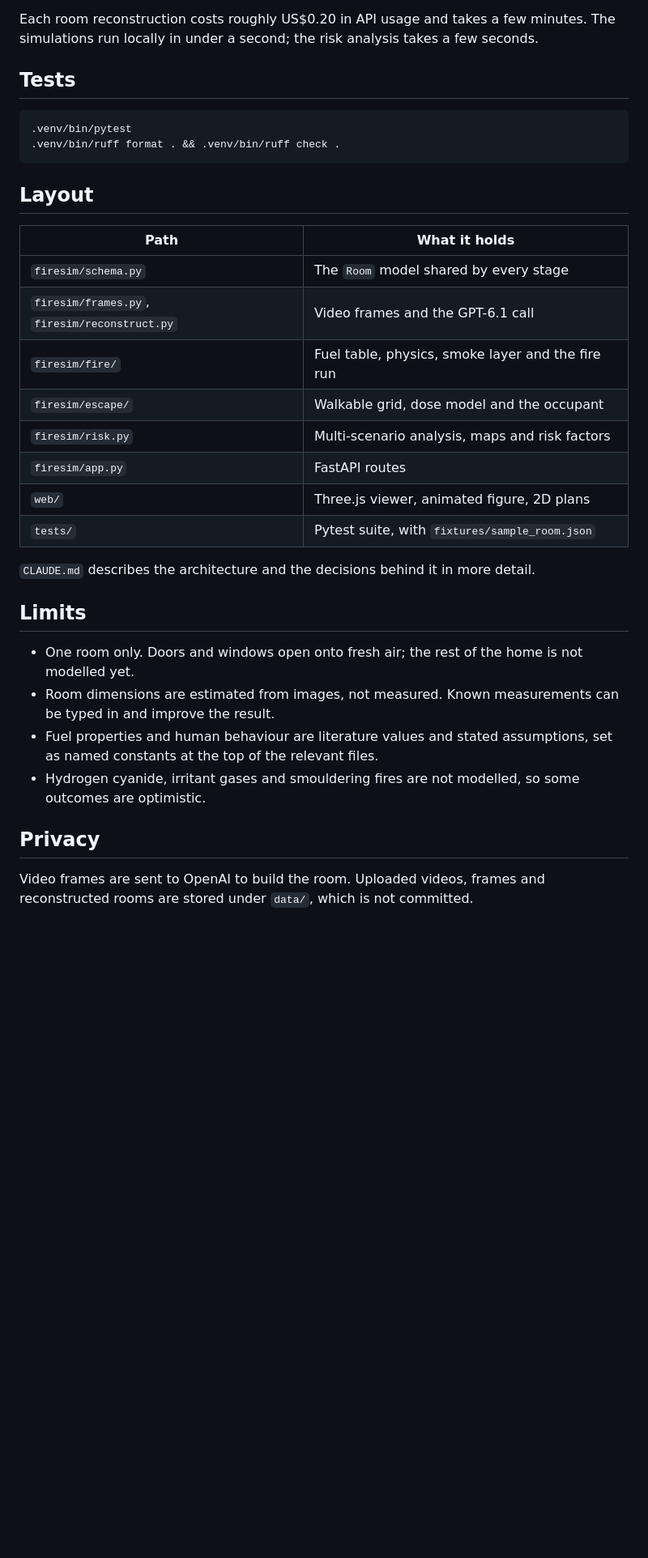
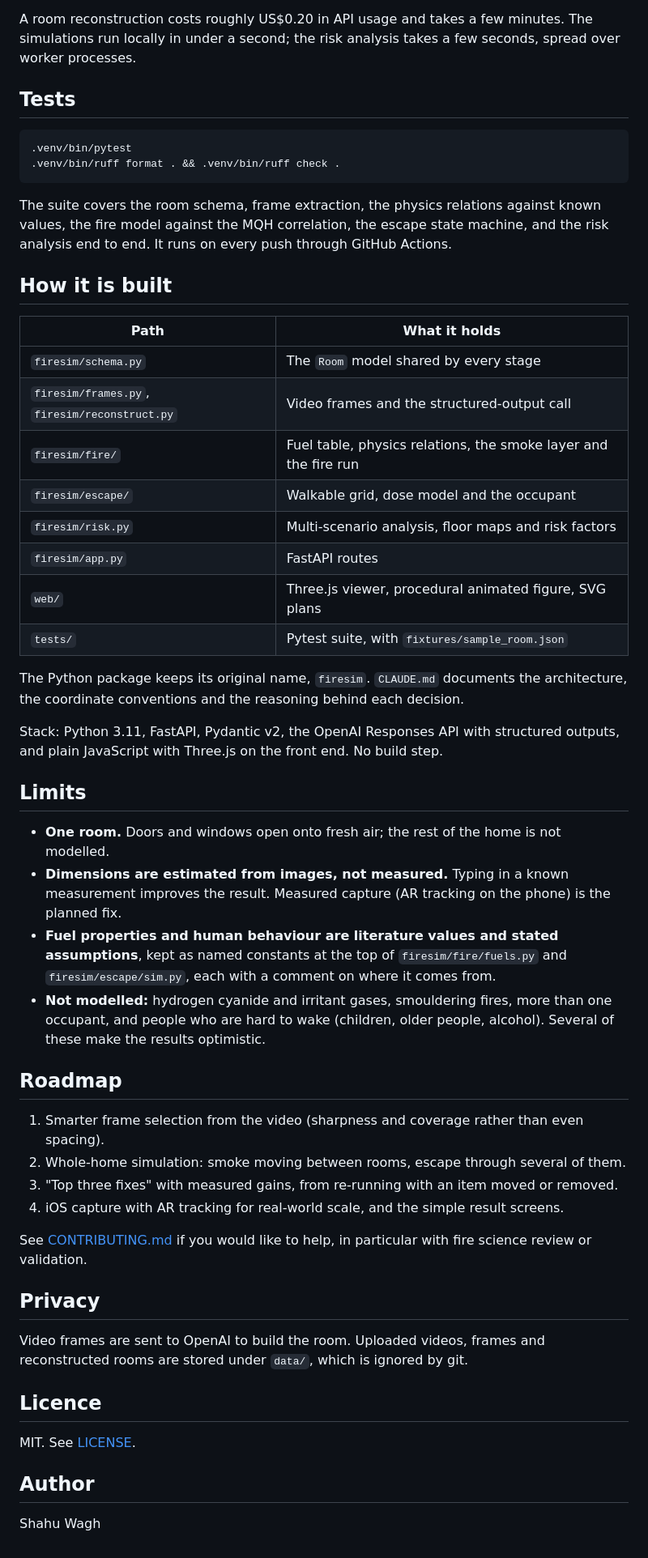
Before and after one commit to Shahu-123/GTFO, a Markdown page: README.md, the part around one of its changes. Shown at 81% size. Rendered like a GitHub page; blank space fills up the shorter version.

````diff
--- a/README.md
+++ b/README.md
@@ -44,8 +72,9 @@ Open http://localhost:8000, click **Load sample** or upload a video, choose wher
 starts and where the person is, and click **Run simulation**. **Build risk map** runs the
 full analysis and opens the Risk map tab.
 
-Each room reconstruction costs roughly US$0.20 in API usage and takes a few minutes. The
-simulations run locally in under a second; the risk analysis takes a few seconds.
+A room reconstruction costs roughly US$0.20 in API usage and takes a few minutes. The
+simulations run locally in under a second; the risk analysis takes a few seconds, spread
+over worker processes.
 
 ## Tests
 
@@ -54,33 +83,60 @@ simulations run locally in under a second; the risk analysis takes a few seconds
 .venv/bin/ruff format . && .venv/bin/ruff check .
 ```
 
-## Layout
+The suite covers the room schema, frame extraction, the physics relations against known
+values, the fire model against the MQH correlation, the escape state machine, and the risk
+analysis end to end. It runs on every push through GitHub Actions.
+
+## How it is built
 
 | Path | What it holds |
 |---|---|
 | `firesim/schema.py` | The `Room` model shared by every stage |
-| `firesim/frames.py`, `firesim/reconstruct.py` | Video frames and the GPT-6.1 call |
-| `firesim/fire/` | Fuel table, physics, smoke layer and the fire run |
+| `firesim/frames.py`, `firesim/reconstruct.py` | Video frames and the structured-output call |
+| `firesim/fire/` | Fuel table, physics relations, the smoke layer and the fire run |
 | `firesim/escape/` | Walkable grid, dose model and the occupant |
-| `firesim/risk.py` | Multi-scenario analysis, maps and risk factors |
+| `firesim/risk.py` | Multi-scenario analysis, floor maps and risk factors |
 | `firesim/app.py` | FastAPI routes |
-| `web/` | Three.js viewer, animated figure, 2D plans |
+| `web/` | Three.js viewer, procedural animated figure, SVG plans |
 | `tests/` | Pytest suite, with `fixtures/sample_room.json` |
 
-`CLAUDE.md` describes the architecture and the decisions behind it in more detail.
+The Python package keeps its original name, `firesim`. `CLAUDE.md` documents the
+architecture, the coordinate conventions and the reasoning behind each decision.
+
+Stack: Python 3.11, FastAPI, Pydantic v2, the OpenAI Responses API with structured
+outputs, and plain JavaScript with Three.js on the front end. No build step.
 
 ## Limits
 
-- One room only. Doors and windows open onto fresh air; the rest of the home is not
-  modelled yet.
-- Room dimensions are estimated from images, not measured. Known measurements can be
-  typed in and improve the result.
-- Fuel properties and human behaviour are literature values and stated assumptions, set
-  as named constants at the top of the relevant files.
-- Hydrogen cyanide, irritant gases and smouldering fires are not modelled, so some
-  outcomes are optimistic.
+- **One room.** Doors and windows open onto fresh air; the rest of the home is not modelled.
+- **Dimensions are estimated from images, not measured.** Typing in a known measurement
+  improves the result. Measured capture (AR tracking on the phone) is the planned fix.
+- **Fuel properties and human behaviour are literature values and stated assumptions**,
+  kept as named constants at the top of `firesim/fire/fuels.py` and
+  `firesim/escape/sim.py`, each with a comment on where it comes from.
+- **Not modelled:** hydrogen cyanide and irritant gases, smouldering fires, more than one
+  occupant, and people who are hard to wake (children, older people, alcohol). Several of
+  these make the results optimistic.
+
+## Roadmap
+
+1. Smarter frame selection from the video (sharpness and coverage rather than even spacing).
+2. Whole-home simulation: smoke moving between rooms, escape through several of them.
+3. "Top three fixes" with measured gains, from re-running with an item moved or removed.
+4. iOS capture with AR tracking for real-world scale, and the simple result screens.
+
+See [CONTRIBUTING.md](CONTRIBUTING.md) if you would like to help, in particular with
+fire science review or validation.
 
 ## Privacy
 
 Video frames are sent to OpenAI to build the room. Uploaded videos, frames and
-reconstructed rooms are stored under `data/`, which is not committed.
+reconstructed rooms are stored under `data/`, which is ignored by git.
+
+## Licence
+
+MIT. See [LICENSE](LICENSE).
+
+## Author
+
+Shahu Wagh
````
Also changed, not shown: other parts of README.md (+54 -26 lines), CLAUDE.md (+1 -1 lines), CONTRIBUTING.md (added, +34 -0 lines), docs/screenshots/danger-map.png (added), docs/screenshots/risk-map.png (added), 10 other files.
